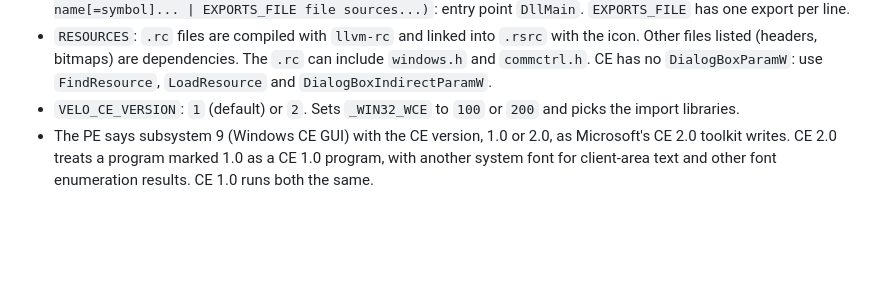
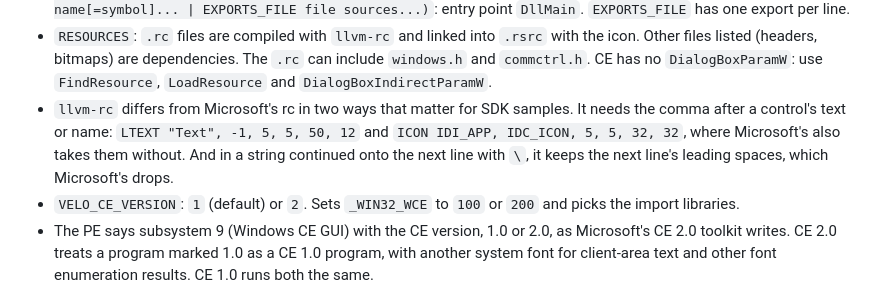
Before and after one commit to Gadgetoid/velo-toolchain, a Markdown page: README.md, the part around the change. Rendered like a GitHub page; blank space fills up the shorter version.

Commit message:
Document llvm-rc's differences from Microsoft's rc

```diff
--- a/README.md
+++ b/README.md
@@ -43,6 +43,7 @@ This gives `build/myapp.exe` and `build/mylib.dll`, with the linked `.elf` besid
 - `velo_add_executable(target [EXCLUDE_FROM_ALL] [OUTPUT file.exe] [ICON file.ico] [RESOURCES files...] sources...)`: entry point `WinMain`.
 - `velo_add_library(target [EXCLUDE_FROM_ALL] [OUTPUT file.dll] [RESOURCES files...] EXPORTS name[=symbol]... | EXPORTS_FILE file sources...)`: entry point `DllMain`. `EXPORTS_FILE` has one export per line.
 - `RESOURCES`: `.rc` files are compiled with `llvm-rc` and linked into `.rsrc` with the icon. Other files listed (headers, bitmaps) are dependencies. The `.rc` can include `windows.h` and `commctrl.h`. CE has no `DialogBoxParamW`: use `FindResource`, `LoadResource` and `DialogBoxIndirectParamW`.
+- `llvm-rc` differs from Microsoft's rc in two ways that matter for SDK samples. It needs the comma after a control's text or name: `LTEXT "Text", -1, 5, 5, 50, 12` and `ICON IDI_APP, IDC_ICON, 5, 5, 32, 32`, where Microsoft's also takes them without. And in a string continued onto the next line with `\`, it keeps the next line's leading spaces, which Microsoft's drops.
 - `VELO_CE_VERSION`: `1` (default) or `2`. Sets `_WIN32_WCE` to `100` or `200` and picks the import libraries.
 - The PE says subsystem 9 (Windows CE GUI) with the CE version, 1.0 or 2.0, as Microsoft's CE 2.0 toolkit writes. CE 2.0 treats a program marked 1.0 as a CE 1.0 program, with another system font for client-area text and other font enumeration results. CE 1.0 runs both the same.
 - `CMAKE_BUILD_TYPE` defaults to `MinSizeRel` (`-Os`). `Debug` gives `-O0 -g`.
```
